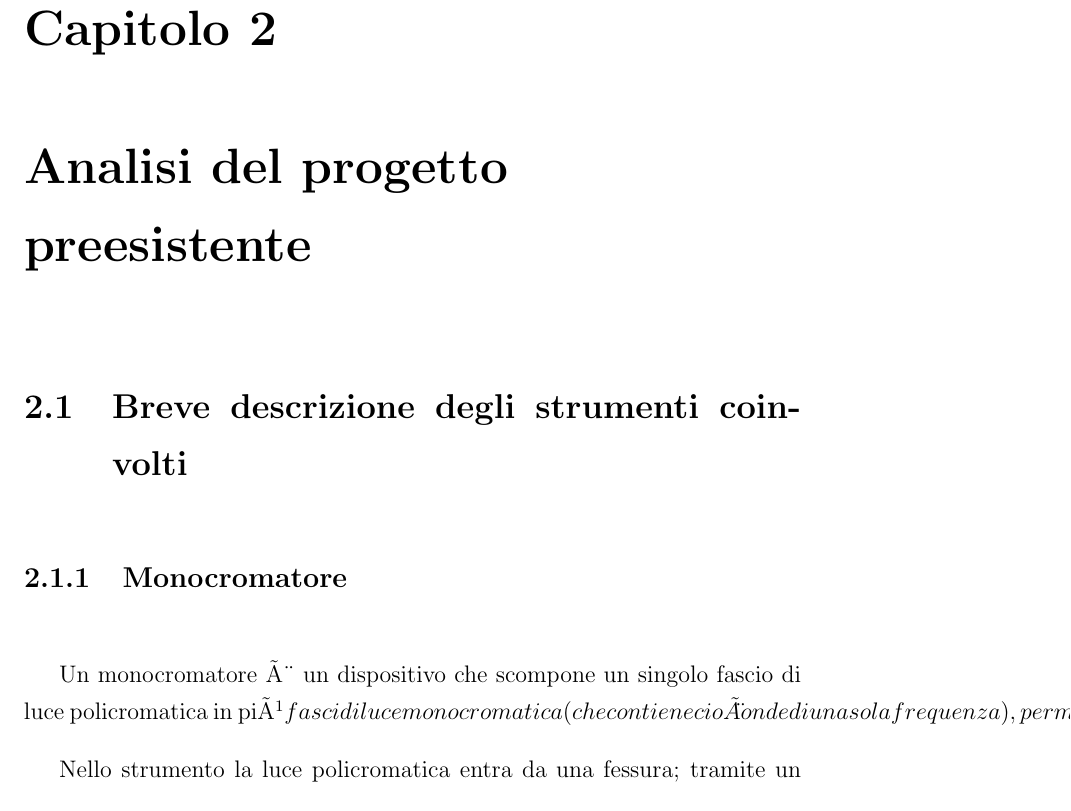
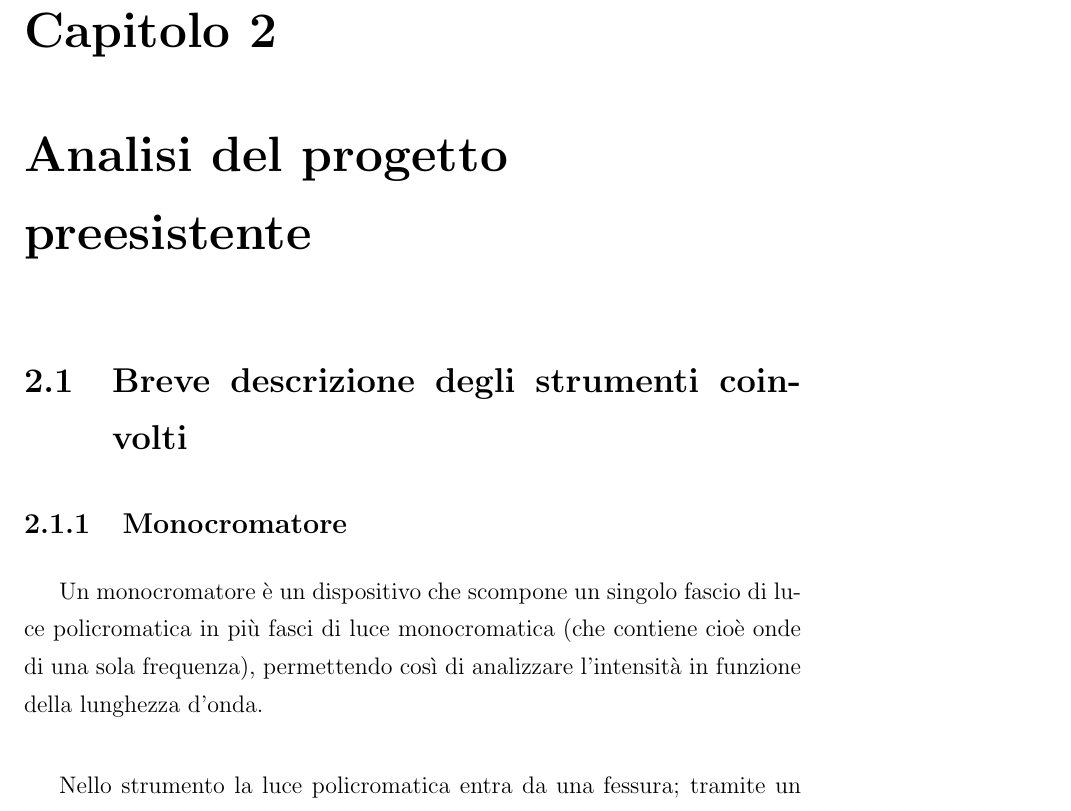
Before and after one commit to elisabett/tesi, a LaTeX document (Tesi Latex/Tesi.tex, which reads Tesi Latex/capitolo2.tex): part of page 17 of 33, cut so that both start at the same text. The pictures show the PDF file Tesi Latex/Tesi.pdf that the author committed with the source.

Commit message:
Modfiche2

```diff
--- a/Tesi Latex/capitolo2.tex
+++ b/Tesi Latex/capitolo2.tex
@@ -6,7 +6,7 @@
 \section{Breve descrizione degli strumenti coinvolti}
 
 \subsection{Monocromatore}
-Un monocromatore è un dispositivo che scompone un singolo fascio di luce policromatica in più fasci di luce monocromatica (che contiene cioè onde di una sola frequenza), permettendo così di analizzare l'intensità in funzione della lunghezza d'onda.\\
+Un monocromatore \`e un dispositivo che scompone un singolo fascio di luce policromatica in pi\`u fasci di luce monocromatica (che contiene cio\`e onde di una sola frequenza), permettendo cos\`i di analizzare l'intensit\`a in funzione della lunghezza d'onda.\\
 
 Nello strumento la luce policromatica entra da una fessura; tramite un sistema ottico viene inviata su un reticolo di diffrazione o ad un prisma che scompone il fascio. Una seconda fenditura raccoglie poi il fascio di una determinata lunghezza d'onda.\\
 In questo progetto si considera un monocromatore Jobin-Yvon HR460. La luce che entra dalla fessura viene rifratta (?) due volte attraverso due lenti tra cui è interposta una griglia che scompone il fascio di luce.
```
Also changed, not shown: Tesi Latex/Tesi.pdf, Tesi Latex/capitolo2.tex (1 more changed lines), 1 other file.
